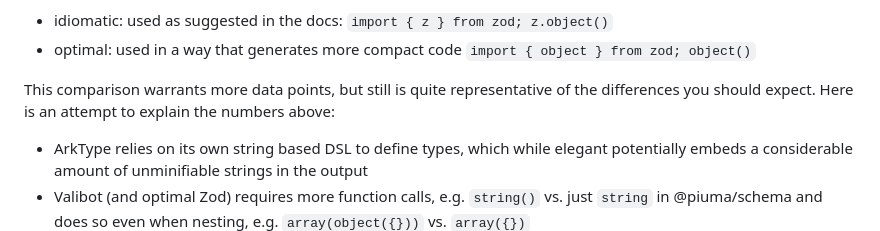
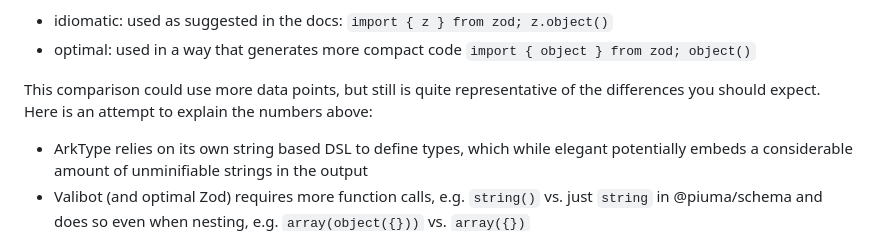
Before and after one commit to piuma-ts/schema, a Markdown page: README.md, the part around the change. GitHub-like rendering.

Commit message:
Update wording in README for clarity

```diff
--- a/README.md
+++ b/README.md
@@ -149,7 +149,7 @@ We are using two schemas here, one from our speed benchmarks (see below) and one
 - idiomatic: used as suggested in the docs: `import { z } from zod; z.object()`
 - optimal: used in a way that generates more compact code `import { object } from zod; object()`
 
-This comparison warrants more data points, but still is quite representative of the differences you should expect. Here is an attempt to explain the numbers above:
+This comparison could use more data points, but still is quite representative of the differences you should expect. Here is an attempt to explain the numbers above:
 
 - ArkType relies on its own string based DSL to define types, which while elegant potentially embeds a considerable amount of unminifiable strings in the output
 - Valibot (and optimal Zod) requires more function calls, e.g. `string()` vs. just `string` in @piuma/schema and does so even when nesting, e.g. `array(object({}))` vs. `array({})`
```
